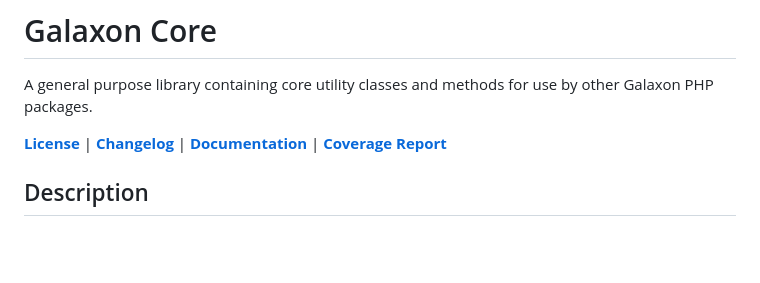
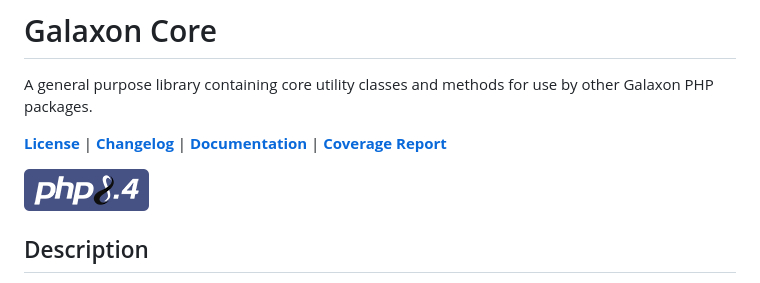
Before and after one commit to mossy2100/PHP-Core, a Markdown page: README.md, the part around the change. Drawn GitHub-style; pictures changed too: docs/logo_php8_4.png (added); blank space fills up the shorter version.

Commit message:
Added PHP logo, updated coverage files.

```diff
--- a/README.md
+++ b/README.md
@@ -3,6 +3,8 @@
 A general purpose library containing core utility classes and methods for use by other Galaxon PHP packages.
 
 **[License](LICENSE)** | **[Changelog](CHANGELOG.md)** | **[Documentation](docs/)** | **[Coverage Report](https://html-preview.github.io/?url=https://github.com/mossy2100/PHP-Core/blob/main/build/coverage/index.html)**
+
+![PHP 8.4](docs/logo_php8_4.png)
 
 ## Description
 
```
Also changed, not shown: 1 other file.
